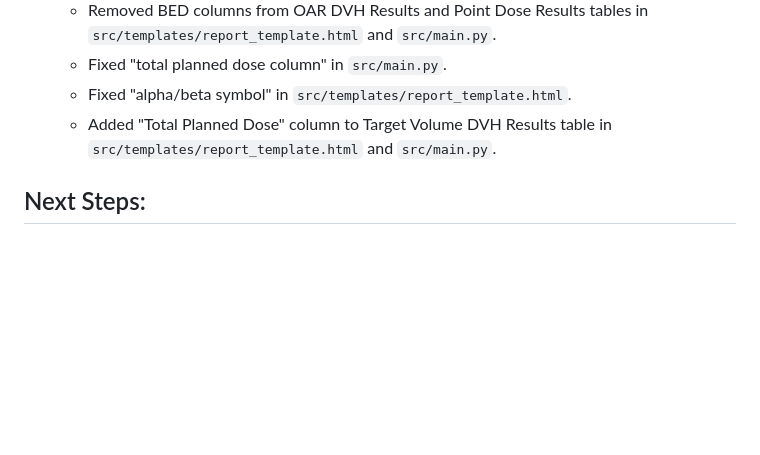
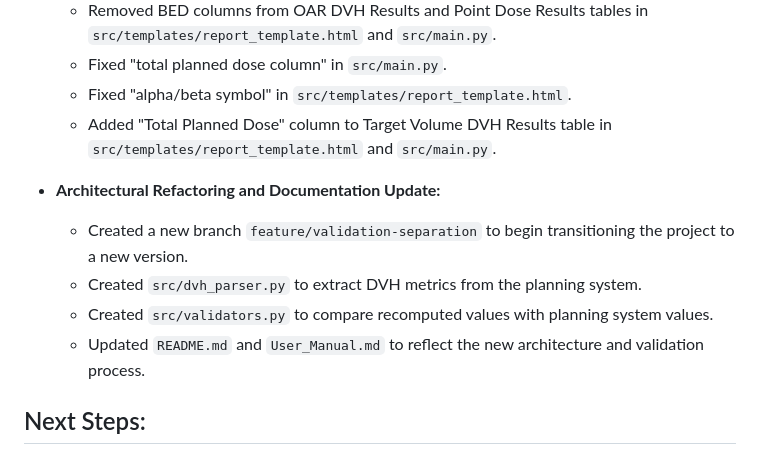
Before and after one commit to echorniak14/BrachyD2ccEval, a Markdown page: GEMINI.md, the part around the change. Rendered like a GitHub page; blank space fills up the shorter version.

```diff
--- a/GEMINI.md
+++ b/GEMINI.md
@@ -127,6 +127,12 @@ This file is for internal use by the Gemini CLI agent to track project progress,
     - Fixed "alpha/beta symbol" in `src/templates/report_template.html`.
     - Added "Total Planned Dose" column to Target Volume DVH Results table in `src/templates/report_template.html` and `src/main.py`.
 
+- **Architectural Refactoring and Documentation Update:**
+    - Created a new branch `feature/validation-separation` to begin transitioning the project to a new version.
+    - Created `src/dvh_parser.py` to extract DVH metrics from the planning system.
+    - Created `src/validators.py` to compare recomputed values with planning system values.
+    - Updated `README.md` and `User_Manual.md` to reflect the new architecture and validation process.
+
 ## Next Steps:
 - **Previous Brachytherapy Data Integration:**
     - Implemented functionality to incorporate previous brachytherapy EQD2 data from HTML reports, allowing for organ-specific dose accumulation.
```
Also changed, not shown: README.md (+22 -10 lines), User_Manual.md (+3 -0 lines).
